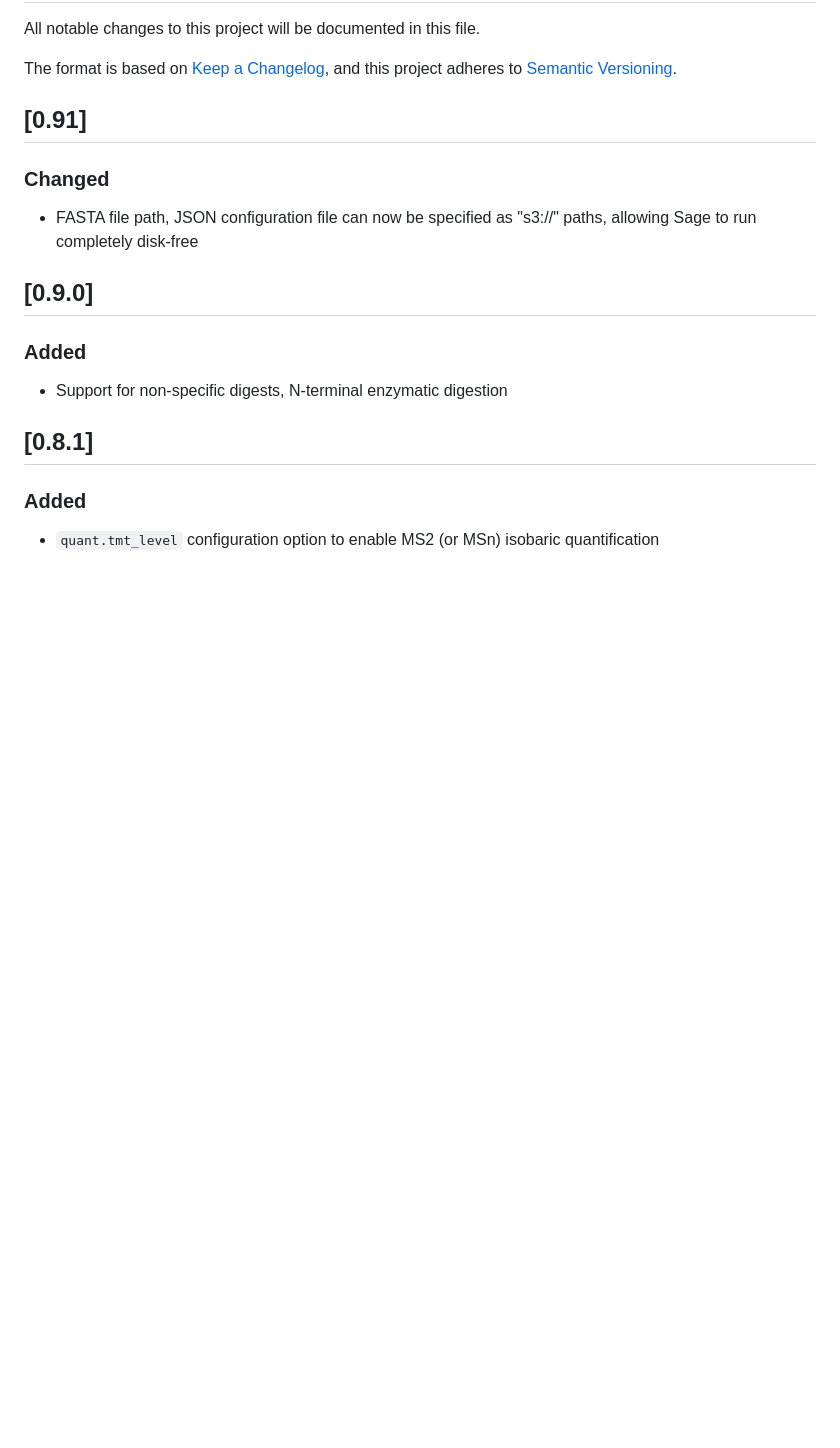
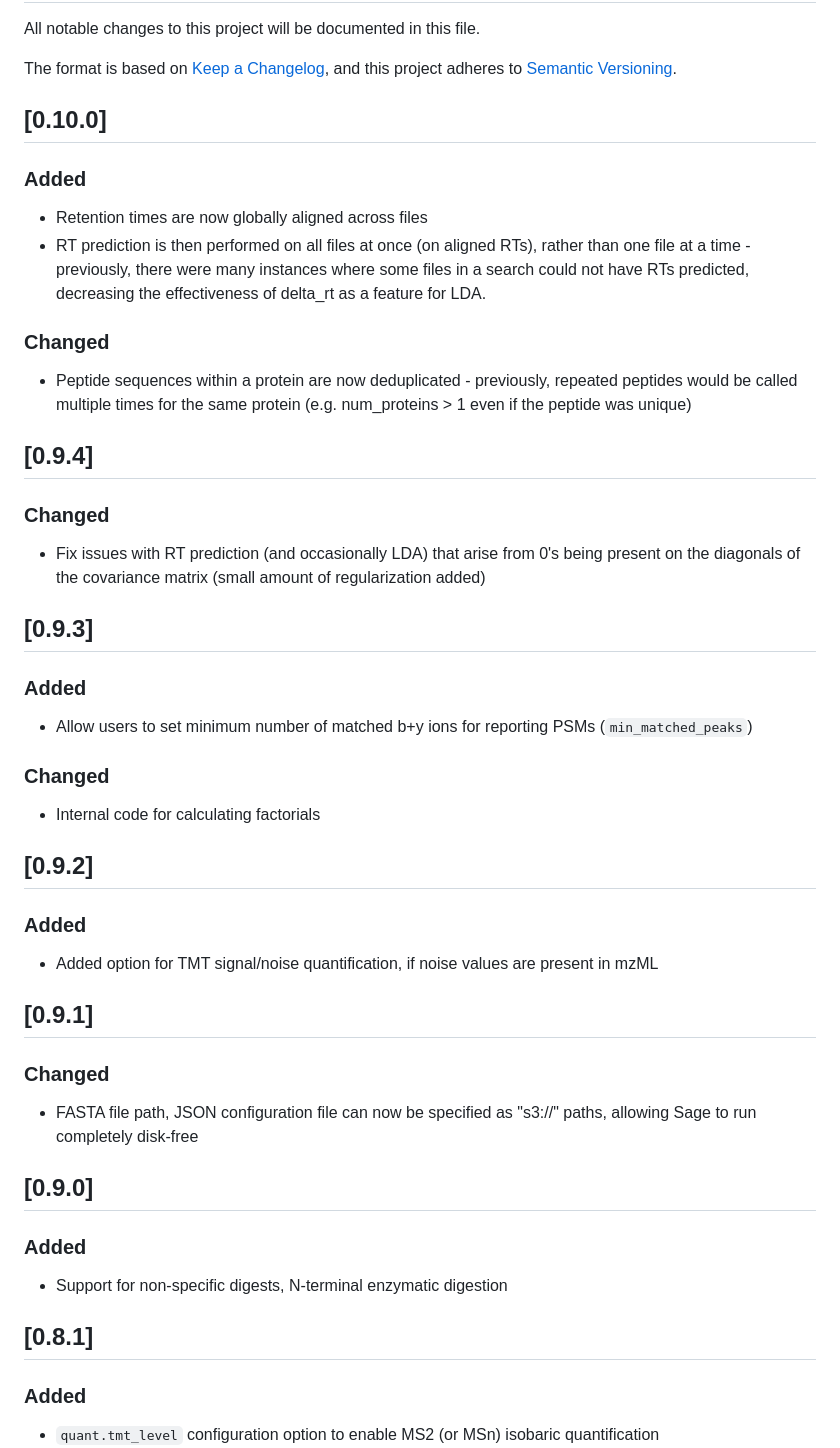
Before and after one commit to lazear/sage, a Markdown page: CHANGELOG.md, the part around the change. GitHub-like rendering; blank space fills up the shorter version.

Commit message:
Update changelog

```diff
--- a/CHANGELOG.md
+++ b/CHANGELOG.md
@@ -4,7 +4,30 @@ All notable changes to this project will be documented in this file.
 The format is based on [Keep a Changelog](https://keepachangelog.com/en/1.0.0/),
 and this project adheres to [Semantic Versioning](https://semver.org/spec/v2.0.0.html).
 
-## [0.91]
+## [0.10.0]
+### Added
+- Retention times are now globally aligned across files
+- RT prediction is then performed on all files at once (on aligned RTs), rather than one file at a time - previously, there were many instances where some files in a search could not have RTs predicted, decreasing the effectiveness of delta_rt as a feature for LDA.
+
+### Changed
+- Peptide sequences within a protein are now deduplicated - previously, repeated peptides would be called multiple times for the same protein (e.g. num_proteins > 1 even if the peptide was unique)
+
+## [0.9.4]
+### Changed
+- Fix issues with RT prediction (and occasionally LDA) that arise from 0's being present on the diagonals of the covariance matrix (small amount of regularization added)
+
+## [0.9.3]
+### Added
+- Allow users to set minimum number of matched b+y ions for reporting PSMs (`min_matched_peaks`)
+
+### Changed
+- Internal code for calculating factorials
+
+## [0.9.2]
+### Added
+- Added option for TMT signal/noise quantification, if noise values are present in mzML
+
+## [0.9.1]
 ### Changed
 - FASTA file path, JSON configuration file can now be specified as "s3://" paths, allowing Sage to run completely disk-free
 
```
